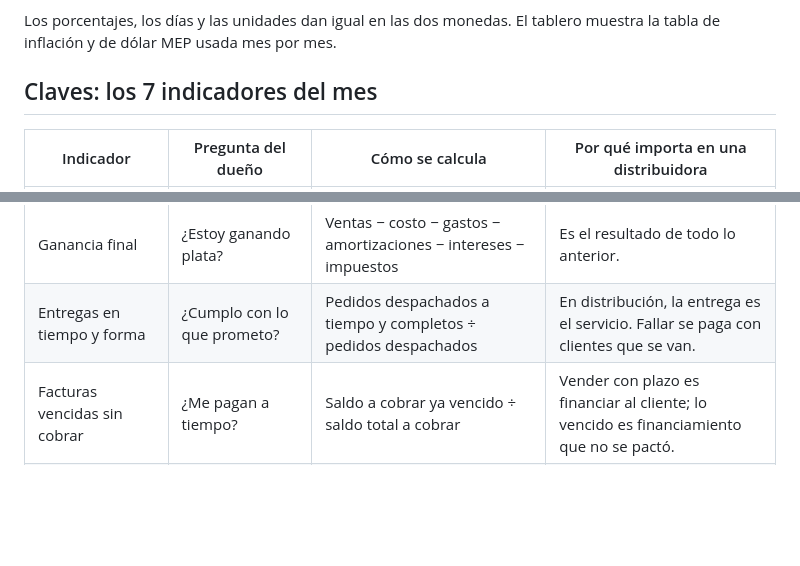
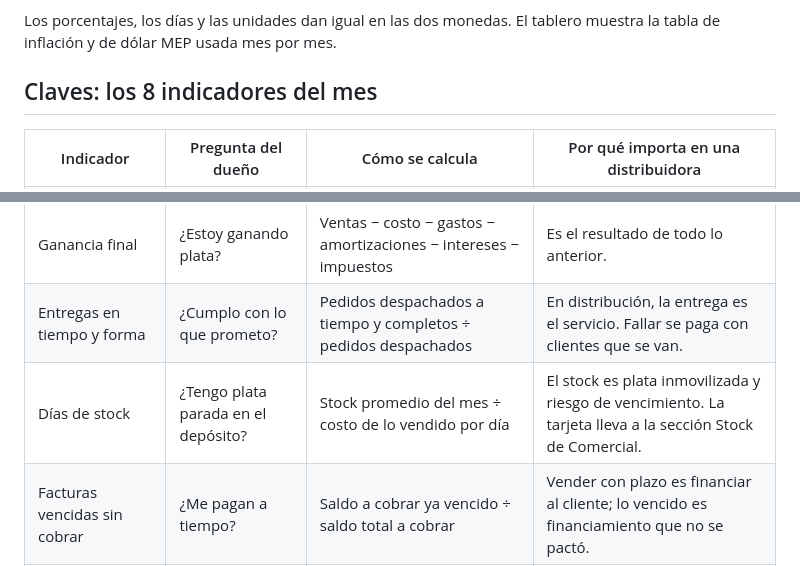
Before and after one commit to FacundoDonari/bi-distribuidora, a Markdown page: docs/indicadores.md, 2 parts joined by grey strips. GitHub-like rendering; blank space fills up the shorter version.

```diff
--- a/docs/indicadores.md
+++ b/docs/indicadores.md
@@ -19,7 +19,7 @@ Cada indicador responde una pregunta concreta del dueño. Salen de las vistas de
 
 Los porcentajes, los días y las unidades dan igual en las dos monedas. El tablero muestra la tabla de inflación y de dólar MEP usada mes por mes.
 
-## Claves: los 7 indicadores del mes
+## Claves: los 8 indicadores del mes
 
 | Indicador | Pregunta del dueño | Cómo se calcula | Por qué importa en una distribuidora |
 | --- | --- | --- | --- |
@@ -27,6 +27,7 @@ Los porcentajes, los días y las unidades dan igual en las dos monedas. El table
 | Margen bruto | ¿Cuánto me queda de cada venta? | (Ventas − costo de la mercadería vendida) ÷ ventas | Un punto de margen es una parte grande de la ganancia final. |
 | Ganancia final | ¿Estoy ganando plata? | Ventas − costo − gastos − amortizaciones − intereses − impuestos | Es el resultado de todo lo anterior. |
 | Entregas en tiempo y forma | ¿Cumplo con lo que prometo? | Pedidos despachados a tiempo y completos ÷ pedidos despachados | En distribución, la entrega es el servicio. Fallar se paga con clientes que se van. |
+| Días de stock | ¿Tengo plata parada en el depósito? | Stock promedio del mes ÷ costo de lo vendido por día | El stock es plata inmovilizada y riesgo de vencimiento. La tarjeta lleva a la sección Stock de Comercial. |
 | Facturas vencidas sin cobrar | ¿Me pagan a tiempo? | Saldo a cobrar ya vencido ÷ saldo total a cobrar | Vender con plazo es financiar al cliente; lo vencido es financiamiento que no se pactó. |
 | Caja y bancos hoy | ¿Cuánta plata tengo? | Saldo de las cuentas de caja y bancos del mayor al 31/08/2026 | Es lo que sostiene los pagos si los clientes se atrasan. |
 | A pagar a proveedores en 30 días | ¿Cuánto tengo que pagar en el próximo mes? | Facturas de proveedores que vencen hasta el 30/09/2026, más las ya vencidas sin pagar | Comparado con la caja, muestra si alcanza la plata para cumplir. |
```
Also changed, not shown: README.md (+1 -1 lines), docs/capturas/1_claves.png, 1 other file.
